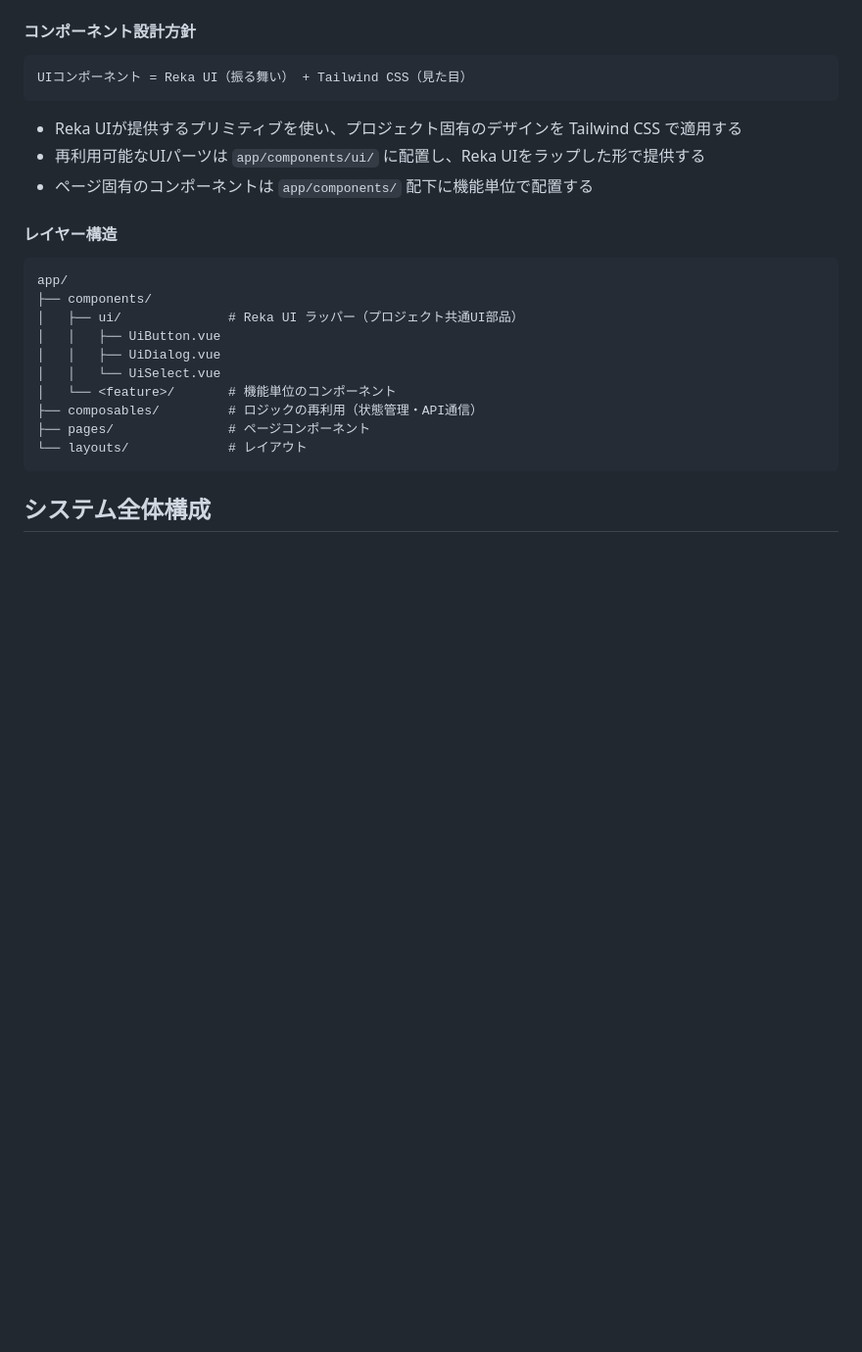
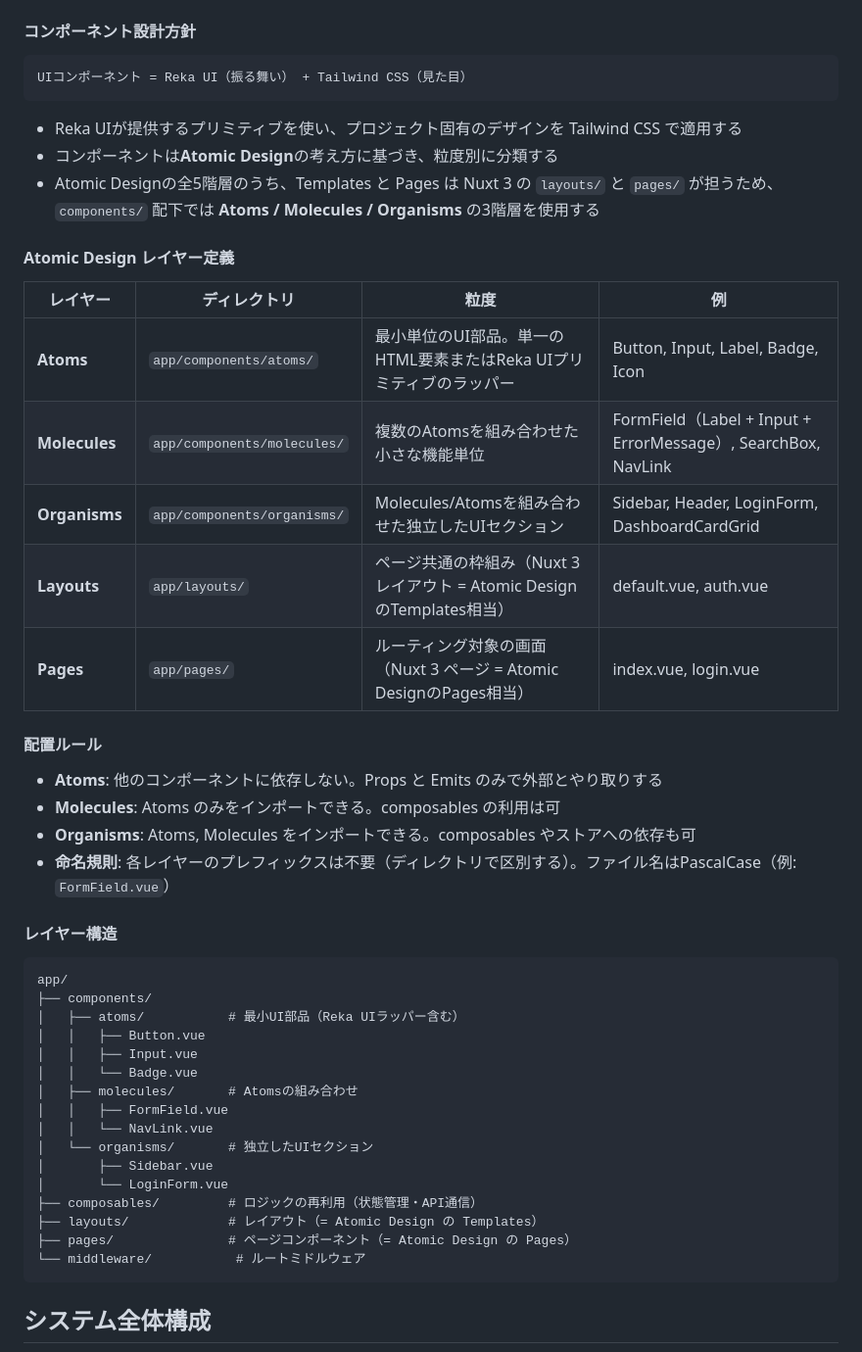
Before and after one commit to tdiccccc/task_sync, a Markdown page: document/Architecture.md, the part around the change. Shown at 98% size. Drawn GitHub-style; blank space fills up the shorter version.

Commit message:
docs(frontend): コンポーネント設計をAtomic Designベースに変更
Atoms/Molecules/Organismsの3階層定義、配置ルール、
命名規則、レイヤー構造をArchitecture.mdに記載。
Nuxt 3のlayouts/pagesがTemplates/Pagesを担う構成。

Co-Authored-By: Claude Opus 4.6 <noreply@anthropic.com>

````diff
--- a/document/Architecture.md
+++ b/document/Architecture.md
@@ -26,22 +26,45 @@ UIコンポーネント = Reka UI（振る舞い） + Tailwind CSS（見た目
 ```
 
 - Reka UIが提供するプリミティブを使い、プロジェクト固有のデザインを Tailwind CSS で適用する
-- 再利用可能なUIパーツは `app/components/ui/` に配置し、Reka UIをラップした形で提供する
-- ページ固有のコンポーネントは `app/components/` 配下に機能単位で配置する
+- コンポーネントは**Atomic Design**の考え方に基づき、粒度別に分類する
+- Atomic Designの全5階層のうち、Templates と Pages は Nuxt 3 の `layouts/` と `pages/` が担うため、`components/` 配下では **Atoms / Molecules / Organisms** の3階層を使用する
+
+#### Atomic Design レイヤー定義
+
+| レイヤー | ディレクトリ | 粒度 | 例 |
+|---------|-------------|------|-----|
+| **Atoms** | `app/components/atoms/` | 最小単位のUI部品。単一のHTML要素またはReka UIプリミティブのラッパー | Button, Input, Label, Badge, Icon |
+| **Molecules** | `app/components/molecules/` | 複数のAtomsを組み合わせた小さな機能単位 | FormField（Label + Input + ErrorMessage）, SearchBox, NavLink |
+| **Organisms** | `app/components/organisms/` | Molecules/Atomsを組み合わせた独立したUIセクション | Sidebar, Header, LoginForm, DashboardCardGrid |
+| **Layouts** | `app/layouts/` | ページ共通の枠組み（Nuxt 3 レイアウト = Atomic DesignのTemplates相当） | default.vue, auth.vue |
+| **Pages** | `app/pages/` | ルーティング対象の画面（Nuxt 3 ページ = Atomic DesignのPages相当） | index.vue, login.vue |
+
+#### 配置ルール
+
+- **Atoms**: 他のコンポーネントに依存しない。Props と Emits のみで外部とやり取りする
+- **Molecules**: Atoms のみをインポートできる。composables の利用は可
+- **Organisms**: Atoms, Molecules をインポートできる。composables やストアへの依存も可
+- **命名規則**: 各レイヤーのプレフィックスは不要（ディレクトリで区別する）。ファイル名はPascalCase（例: `FormField.vue`）
 
 #### レイヤー構造
 
 ```
 app/
 ├── components/
-│   ├── ui/              # Reka UI ラッパー（プロジェクト共通UI部品）
-│   │   ├── UiButton.vue
-│   │   ├── UiDialog.vue
-│   │   └── UiSelect.vue
-│   └── <feature>/       # 機能単位のコンポーネント
+│   ├── atoms/           # 最小UI部品（Reka UIラッパー含む）
+│   │   ├── Button.vue
+│   │   ├── Input.vue
+│   │   └── Badge.vue
+│   ├── molecules/       # Atomsの組み合わせ
+│   │   ├── FormField.vue
+│   │   └── NavLink.vue
+│   └── organisms/       # 独立したUIセクション
+│       ├── Sidebar.vue
+│       └── LoginForm.vue
 ├── composables/         # ロジックの再利用（状態管理・API通信）
-├── pages/               # ページコンポーネント
-└── layouts/             # レイアウト
+├── layouts/             # レイアウト（= Atomic Design の Templates）
+├── pages/               # ページコンポーネント（= Atomic Design の Pages）
+└── middleware/           # ルートミドルウェア
 ```
 
 ## システム全体構成
````
